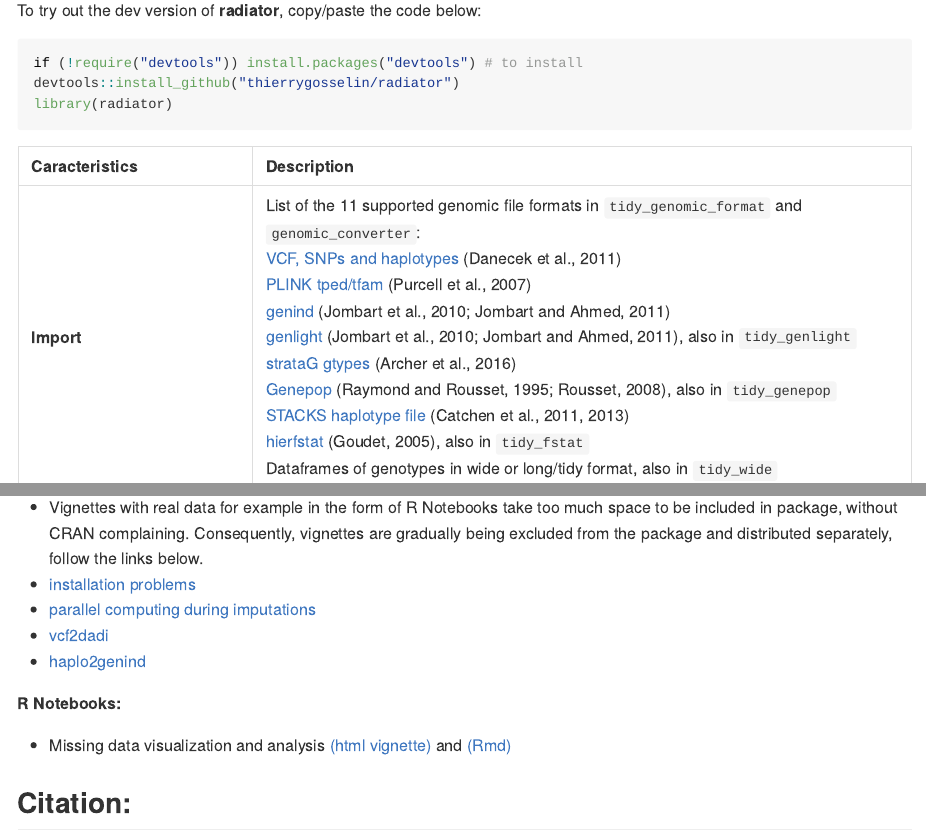
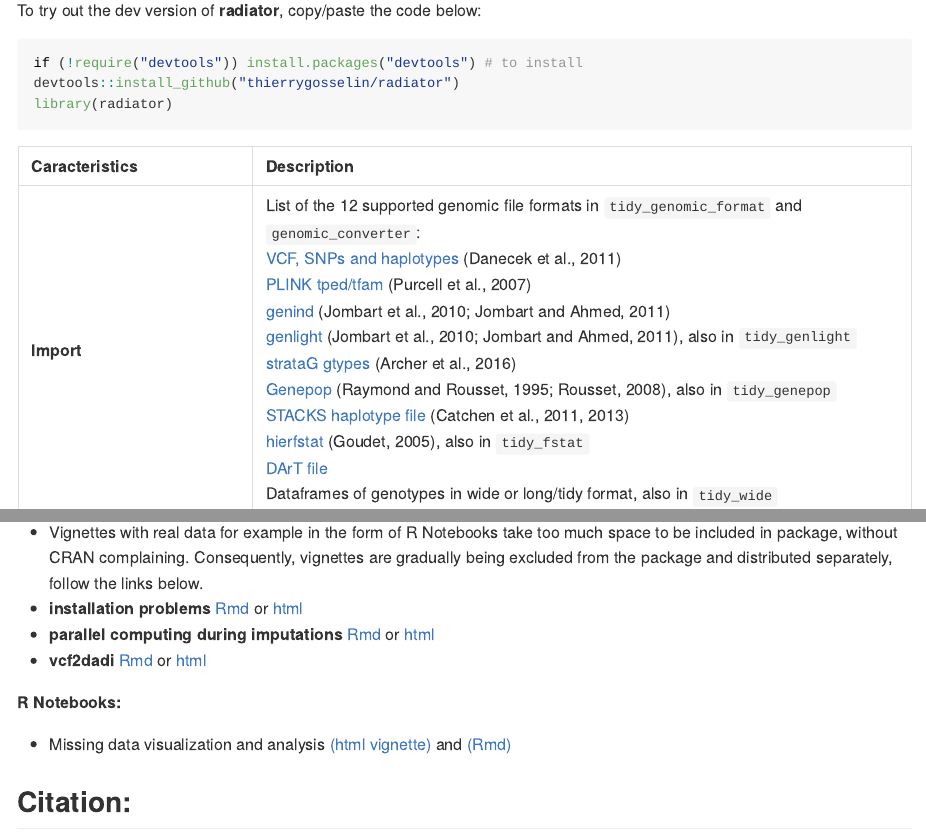
Before and after one commit to thierrygosselin/radiator, an R Markdown document (README.Rmd): the page in a window 1100 px wide, from 500 px down, and a second part further down, joined at a grey line. The pictures show the output file README.md that the author committed with the source, drawn offline in the style of GitHub; badge pictures from the web are left out.

Commit message:
fix vignettes broken link

```diff
--- a/README.Rmd
+++ b/README.Rmd
@@ -61,7 +61,7 @@
 
 | Caracteristics | Description |
 |:-------------------|:--------------------------------------------------------|
-| **Import** | List of the 11 supported genomic file formats in `tidy_genomic_format` and `genomic_converter`:<br> [VCF, SNPs and haplotypes](https://samtools.github.io/hts-specs/) (Danecek et al., 2011)<br>[PLINK tped/tfam](http://pngu.mgh.harvard.edu/~purcell/plink/data.shtml#tr) (Purcell et al., 2007)<br>[genind](https://github.com/thibautjombart/adegenet) (Jombart et al., 2010; Jombart and Ahmed, 2011)<br>  [genlight](https://github.com/thibautjombart/adegenet) (Jombart et al., 2010; Jombart and Ahmed, 2011), also in `tidy_genlight`<br>[strataG gtypes](https://github.com/EricArcher/strataG) (Archer et al., 2016)<br>[Genepop](http://genepop.curtin.edu.au) (Raymond and Rousset, 1995; Rousset, 2008), also in `tidy_genepop`<br>[STACKS haplotype file](http://catchenlab.life.illinois.edu/stacks/) (Catchen et al., 2011, 2013)<br> [hierfstat](https://github.com/jgx65/hierfstat) (Goudet, 2005), also in `tidy_fstat`<br>Dataframes of genotypes in wide or long/tidy format, also in `tidy_wide`|
+| **Import** | List of the 12 supported genomic file formats in `tidy_genomic_format` and `genomic_converter`:<br> [VCF, SNPs and haplotypes](https://samtools.github.io/hts-specs/) (Danecek et al., 2011)<br>[PLINK tped/tfam](http://pngu.mgh.harvard.edu/~purcell/plink/data.shtml#tr) (Purcell et al., 2007)<br>[genind](https://github.com/thibautjombart/adegenet) (Jombart et al., 2010; Jombart and Ahmed, 2011)<br>  [genlight](https://github.com/thibautjombart/adegenet) (Jombart et al., 2010; Jombart and Ahmed, 2011), also in `tidy_genlight`<br>[strataG gtypes](https://github.com/EricArcher/strataG) (Archer et al., 2016)<br>[Genepop](http://genepop.curtin.edu.au) (Raymond and Rousset, 1995; Rousset, 2008), also in `tidy_genepop`<br>[STACKS haplotype file](http://catchenlab.life.illinois.edu/stacks/) (Catchen et al., 2011, 2013)<br>[hierfstat](https://github.com/jgx65/hierfstat) (Goudet, 2005), also in `tidy_fstat`<br>[DArT file](http://www.diversityarrays.com)<br>Dataframes of genotypes in wide or long/tidy format, also in `tidy_wide`|
 | **Output** |19 genomic data formats can be exported out of **radiator** using `genomic_converter` or these separate modules:<br>`write_vcf`: [VCF](https://samtools.github.io/hts-specs/) (Danecek et al., 2011)<br>`write_plink`: [PLINK tped/tfam](http://pngu.mgh.harvard.edu/~purcell/plink/data.shtml#tr) (Purcell et al., 2007)<br>`write_genind`: [adegenet genind and genlight](https://github.com/thibautjombart/adegenet) (Jombart et al., 2010; Jombart and Ahmed, 2011)<br>`write_genlight`: [genlight](https://github.com/thibautjombart/adegenet) (Jombart et al., 2010; Jombart and Ahmed, 2011)<br>`write_gtypes`: [strataG gtypes](https://github.com/EricArcher/strataG) (Archer et al. 2016)<br>`write_colony`: [COLONY](https://www.zsl.org/science/software/colony) (Jones and Wang, 2010; Wang, 2012)<br>`write_genepop`: [Genepop](http://genepop.curtin.edu.au) (Raymond and Rousset, 1995; Rousset, 2008)<br>[STACKS haplotype file](http://catchenlab.life.illinois.edu/stacks/) (Catchen et al., 2011, 2013)<br>`write_betadiv`: [betadiv](http://adn.biol.umontreal.ca/~numericalecology/Rcode/) (Lamy, 2015)<br> `vcf2dadi`: [δaδi](http://gutengroup.mcb.arizona.edu/software/) (Gutenkunst et al., 2009)<br> `write_structure`: [structure](http://pritchardlab.stanford.edu/structure.html) (Pritchard et al., 2000)<br> `write_arlequin`: [Arlequin](http://cmpg.unibe.ch/software/arlequin35/) (Excoffier et al. 2005)<br> `write_hierfstat`: [hierfstat](https://github.com/jgx65/hierfstat) (Goudet, 2005)<br> `write_snprelate`: [SNPRelate](https://github.com/zhengxwen/SNPRelate) (Zheng et al. 2012)<br> `write_bayescan`: [BayeScan](http://cmpg.unibe.ch/software/BayeScan) (Foll and Gaggiotti, 2008)<br>`write_pcadapt`: [pcadapt](https://github.com/bcm-uga/pcadapt) (Luu et al. 2017)<br>`write_hzar` (Derryberry et al. 2013) <br>Dataframes of genotypes in wide or long/tidy format|
 |**Conversion function**| `genomic_converter` import/export genomic formats mentioned above. The function is also integrated with usefull filters, blacklist and whitelist.|
 |**Outliers detection**|`detect_duplicate_genomes`: Detect and remove duplicate individuals from your dataset <br>`detect_mixed_genomes`: Detect and remove potentially mixed individuals<br>`summary_haplotype` and `filter_snp_number`: Discard of outlier markers with *de novo* assembly artifact (e.g. markers with an extreme number of SNP per haplotype or with irregular number of alleles)|
@@ -76,9 +76,9 @@
 
 
 ## Prerequisite - Suggestions - Troubleshooting
-  * **Parallel computing**: Follow the steps in this [vignette](https://github.com/thierrygosselin/radiator/blob/master/vignettes/vignette_imputations_parallel.Rmd)  to install [data.table](https://github.com/Rdatatable/data.table) and [XGBoost](https://github.com/dmlc/xgboost) packages (e.g. to do imputations in parallel).
+  * **Parallel computing**: Follow the steps in this vignette [Rmd](https://www.dropbox.com/s/250r5zzuev25zvp/vignette_imputations_parallel.Rmd?dl=0) or [html](https://www.dropbox.com/s/czyli3bp8ua96tv/vignette_imputations_parallel.html?dl=0) to install [data.table](https://github.com/Rdatatable/data.table) and [XGBoost](https://github.com/dmlc/xgboost) packages (e.g. to do imputations in parallel).
   * **Installation problem:** see this
-  [vignette](https://github.com/thierrygosselin/radiator/blob/master/vignettes/vignette_installation_problems.Rmd)
+  vignette [Rmd](https://www.dropbox.com/s/0swxjyxnnfaypxs/vignette_installation_problems.Rmd?dl=0) or [html](https://www.dropbox.com/s/qob8hi70117h2po/vignette_installation_problems.html?dl=0)
   * **Windows users**: Install [Rtools](https://cran.r-project.org/bin/windows/Rtools/).
   * For a better experience in **radiator** and in R in general, I recommend using [RStudio](https://www.rstudio.com/products/rstudio/download/).
   The R GUI is unstable with functions using parallel ([more info](https://stat.ethz.ch/R-manual/R-devel/library/parallel/html/mclapply.html)).
@@ -91,10 +91,10 @@
 space to be included in package, without CRAN complaining.
 Consequently, vignettes are gradually being excluded from the package and
 distributed separately, follow the links below.
-* [installation problems](https://github.com/thierrygosselin/radiator/blob/master/vignettes/vignette_installation_problems.Rmd)
-* [parallel computing during imputations](https://github.com/thierrygosselin/radiator/blob/master/vignettes/vignette_imputations_parallel.Rmd)
-* [vcf2dadi](https://github.com/thierrygosselin/radiator/blob/master/vignettes/vignette_vcf2dadi.Rmd)
-* [haplo2genind](https://github.com/thierrygosselin/radiator/blob/master/vignettes/vignette_haplo2genind.Rmd)
+* **installation problems** [Rmd](https://www.dropbox.com/s/0swxjyxnnfaypxs/vignette_installation_problems.Rmd?dl=0) or [html](https://www.dropbox.com/s/qob8hi70117h2po/vignette_installation_problems.html?dl=0)
+* **parallel computing during imputations** [Rmd](https://www.dropbox.com/s/250r5zzuev25zvp/vignette_imputations_parallel.Rmd?dl=0) or [html](https://www.dropbox.com/s/czyli3bp8ua96tv/vignette_imputations_parallel.html?dl=0)
+* **vcf2dadi** [Rmd](https://www.dropbox.com/s/bl0mv6kavz97ibz/vignette_vcf2dadi.Rmd?dl=0) or [html](https://www.dropbox.com/s/xbgxk2valwl5o44/vignette_vcf2dadi.html?dl=0)
+
 
 **R Notebooks:**
 
```
Also changed, not shown: R/global_variables.R (+1 -1 lines), README.md.
